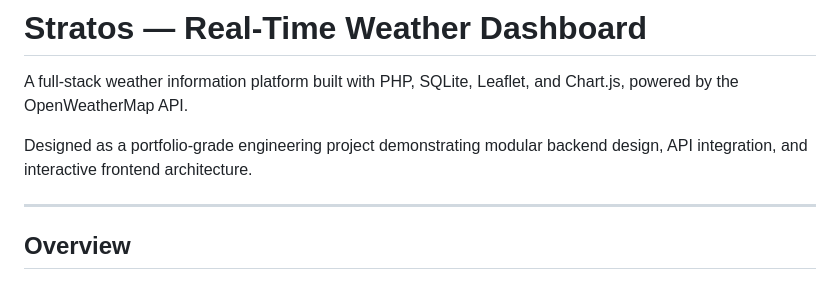
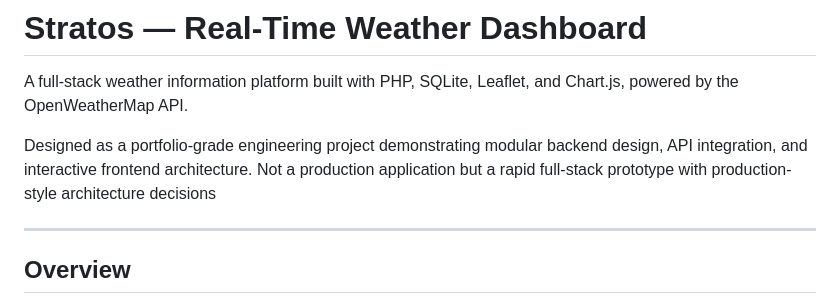
Before and after one commit to blackswan-001/Stratos-Weather-App, a Markdown page: README.md, the part around the change. Drawn GitHub-style.

Commit message:
Update project description in README
Clarified the purpose of the project in the README.

```diff
--- a/README.md
+++ b/README.md
@@ -2,7 +2,7 @@
 
 A full-stack weather information platform built with PHP, SQLite, Leaflet, and Chart.js, powered by the OpenWeatherMap API.
 
-Designed as a portfolio-grade engineering project demonstrating modular backend design, API integration, and interactive frontend architecture.
+Designed as a portfolio-grade engineering project demonstrating modular backend design, API integration, and interactive frontend architecture. Not a production application but a rapid full-stack prototype with production-style architecture decisions
 
 ---
 
```
